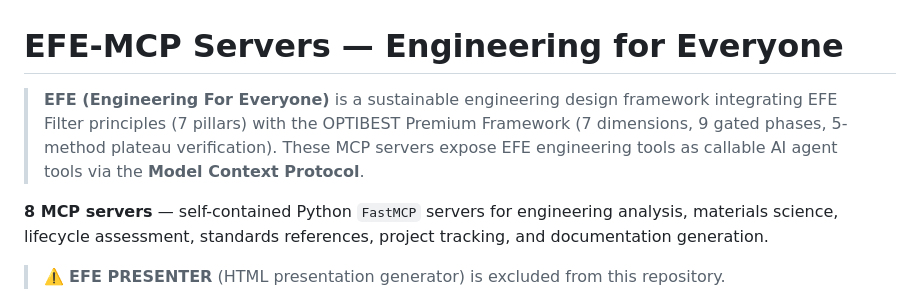
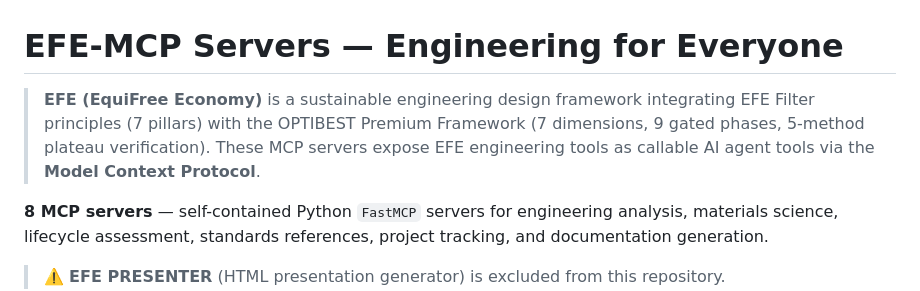
Before and after one commit to aequchain-dev/peat-lev, a Markdown page: MCPs/README.md, the part around the change. Drawn GitHub-style.

```diff
--- a/MCPs/README.md
+++ b/MCPs/README.md
@@ -1,6 +1,6 @@
 # EFE-MCP Servers — Engineering for Everyone
 
-> **EFE (Engineering For Everyone)** is a sustainable engineering design framework integrating EFE Filter principles (7 pillars) with the OPTIBEST Premium Framework (7 dimensions, 9 gated phases, 5-method plateau verification). These MCP servers expose EFE engineering tools as callable AI agent tools via the **Model Context Protocol**.
+> **EFE (EquiFree Economy)** is a sustainable engineering design framework integrating EFE Filter principles (7 pillars) with the OPTIBEST Premium Framework (7 dimensions, 9 gated phases, 5-method plateau verification). These MCP servers expose EFE engineering tools as callable AI agent tools via the **Model Context Protocol**.
 
 **8 MCP servers** — self-contained Python `FastMCP` servers for engineering analysis, materials science, lifecycle assessment, standards references, project tracking, and documentation generation.
 
```
